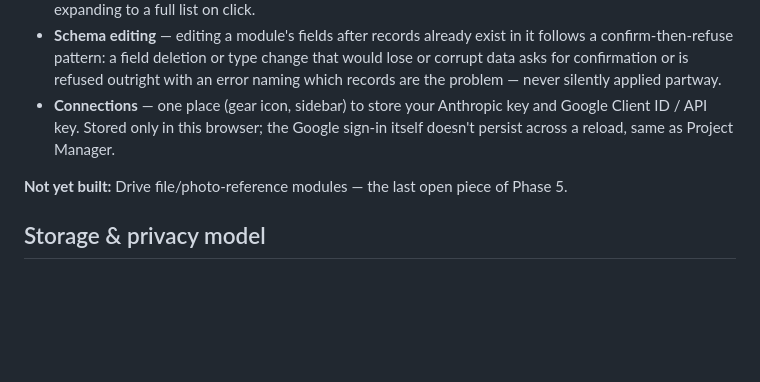
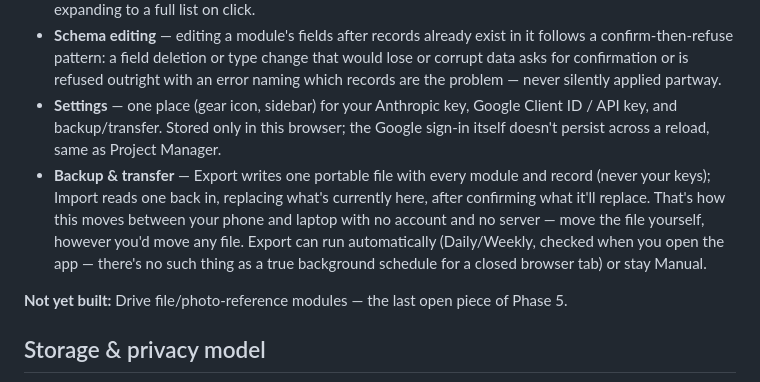
Before and after one commit to laustenfaund/Task_Catcher, a Markdown page: README.md, the part around the change. GitHub-like rendering; blank space fills up the shorter version.

Commit message:
Document backup/transfer design in DESIGN.md and README
Co-Authored-By: Claude Sonnet 5 <noreply@anthropic.com>
Claude-Session: https://claude.ai/code/session_01H7MThUuqV7NYwyJ2DwAc8r

```diff
--- a/README.md
+++ b/README.md
@@ -48,10 +48,18 @@ feature.
   type change that would lose or corrupt data asks for confirmation or is
   refused outright with an error naming which records are the problem —
   never silently applied partway.
-- **Connections** — one place (gear icon, sidebar) to store your Anthropic
-  key and Google Client ID / API key. Stored only in this browser; the
-  Google sign-in itself doesn't persist across a reload, same as Project
-  Manager.
+- **Settings** — one place (gear icon, sidebar) for your Anthropic key,
+  Google Client ID / API key, and backup/transfer. Stored only in this
+  browser; the Google sign-in itself doesn't persist across a reload, same
+  as Project Manager.
+- **Backup & transfer** — Export writes one portable file with every module
+  and record (never your keys); Import reads one back in, replacing what's
+  currently here, after confirming what it'll replace. That's how this
+  moves between your phone and laptop with no account and no server — move
+  the file yourself, however you'd move any file. Export can run
+  automatically (Daily/Weekly, checked when you open the app — there's no
+  such thing as a true background schedule for a closed browser tab) or
+  stay Manual.
 
 **Not yet built:** Drive file/photo-reference modules — the last open piece
 of Phase 5.
```
Also changed, not shown: DESIGN.md (+40 -0 lines).
